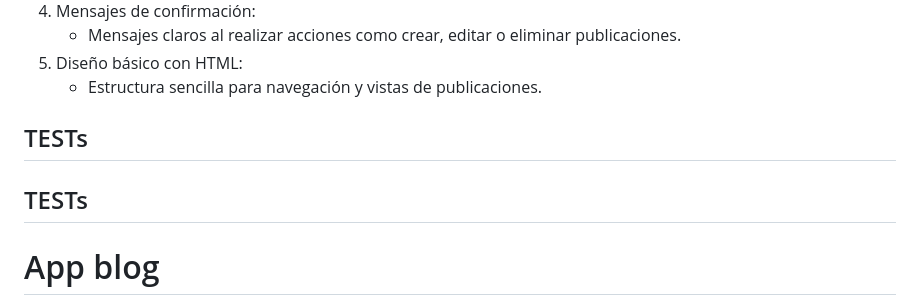
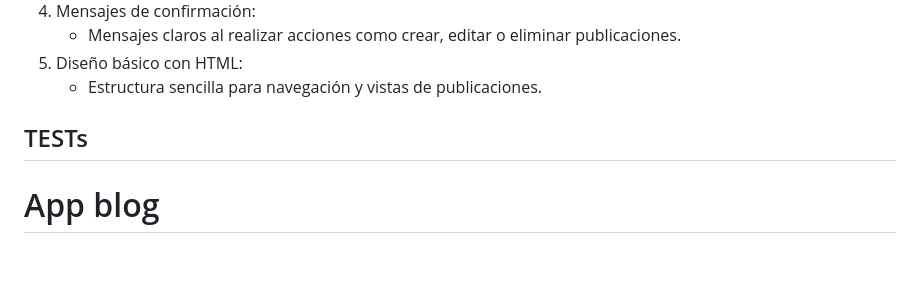
Before and after one commit to leolean5/Proyecto-final-Python, a Markdown page: proyecto_final_Leandro/Readme.md, the part around the change. Rendered like a GitHub page; blank space fills up the shorter version.

Commit message:
Correcciones_02012025_1223

```diff
--- a/proyecto_final_Leandro/Readme.md
+++ b/proyecto_final_Leandro/Readme.md
@@ -51,7 +51,6 @@ Antes de comenzar, asegúrate de tener instalados los siguientes programas y her
    - Estructura sencilla para navegación y vistas de publicaciones.
 
 ## TESTs
-## TESTs
 # App blog
 
 Contiene pruebas para verificar las funcionalidades principales
```
